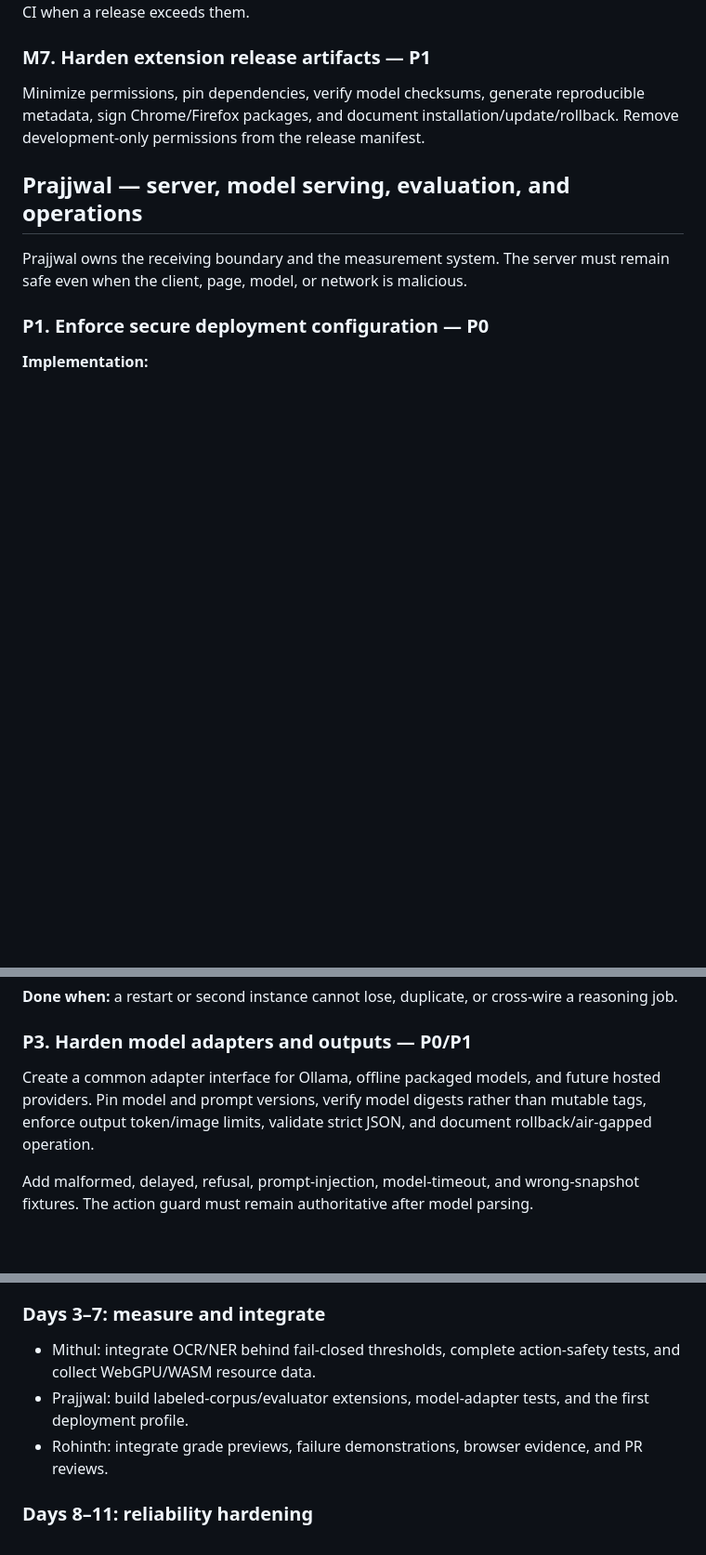
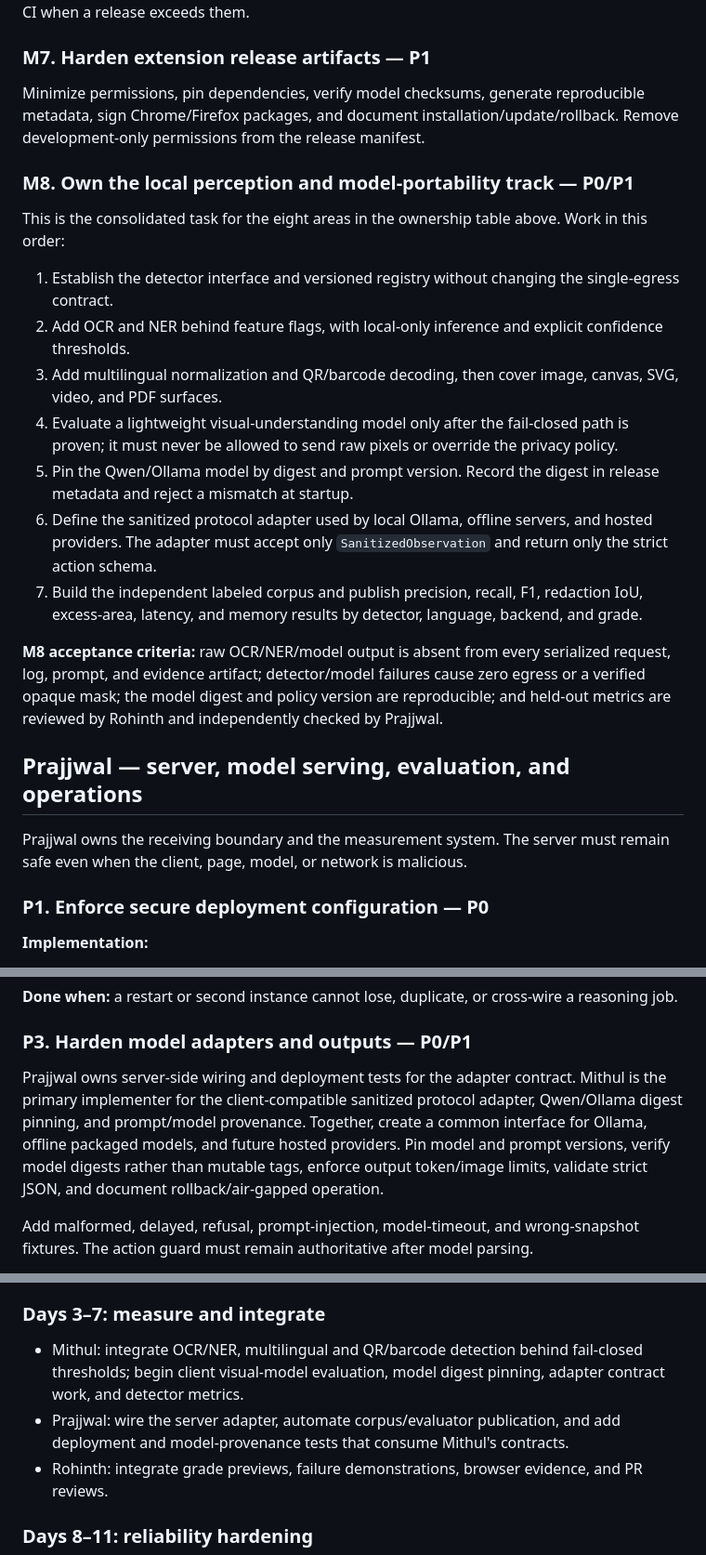
Before and after one commit to Rohinth-S/NAYAN, a Markdown page: TEAM_WORK_SPLIT.md, 3 parts joined by grey strips. Shown at 93% size. Rendered like a GitHub page; blank space fills up the shorter version.

```diff
--- a/TEAM_WORK_SPLIT.md
+++ b/TEAM_WORK_SPLIT.md
@@ -147,6 +164,20 @@ Measure model initialization/reuse, capture, redaction, PNG encoding, peak memor
 
 Minimize permissions, pin dependencies, verify model checksums, generate reproducible metadata, sign Chrome/Firefox packages, and document installation/update/rollback. Remove development-only permissions from the release manifest.
 
+### M8. Own the local perception and model-portability track — P0/P1
+
+This is the consolidated task for the eight areas in the ownership table above. Work in this order:
+
+1. Establish the detector interface and versioned registry without changing the single-egress contract.
+2. Add OCR and NER behind feature flags, with local-only inference and explicit confidence thresholds.
+3. Add multilingual normalization and QR/barcode decoding, then cover image, canvas, SVG, video, and PDF surfaces.
+4. Evaluate a lightweight visual-understanding model only after the fail-closed path is proven; it must never be allowed to send raw pixels or override the privacy policy.
+5. Pin the Qwen/Ollama model by digest and prompt version. Record the digest in release metadata and reject a mismatch at startup.
+6. Define the sanitized protocol adapter used by local Ollama, offline servers, and hosted providers. The adapter must accept only `SanitizedObservation` and return only the strict action schema.
+7. Build the independent labeled corpus and publish precision, recall, F1, redaction IoU, excess-area, latency, and memory results by detector, language, backend, and grade.
+
+**M8 acceptance criteria:** raw OCR/NER/model output is absent from every serialized request, log, prompt, and evidence artifact; detector/model failures cause zero egress or a verified opaque mask; the model digest and policy version are reproducible; and held-out metrics are reviewed by Rohinth and independently checked by Prajjwal.
+
 ## Prajjwal — server, model serving, evaluation, and operations
 
 Prajjwal owns the receiving boundary and the measurement system. The server must remain safe even when the client, page, model, or network is malicious.
@@ -176,7 +207,7 @@ Implement durable status transitions, worker leases, retry budgets, expiration,
 
 ### P3. Harden model adapters and outputs — P0/P1
 
-Create a common adapter interface for Ollama, offline packaged models, and future hosted providers. Pin model and prompt versions, verify model digests rather than mutable tags, enforce output token/image limits, validate strict JSON, and document rollback/air-gapped operation.
+Prajjwal owns server-side wiring and deployment tests for the adapter contract. Mithul is the primary implementer for the client-compatible sanitized protocol adapter, Qwen/Ollama digest pinning, and prompt/model provenance. Together, create a common interface for Ollama, offline packaged models, and future hosted providers. Pin model and prompt versions, verify model digests rather than mutable tags, enforce output token/image limits, validate strict JSON, and document rollback/air-gapped operation.
 
 Add malformed, delayed, refusal, prompt-injection, model-timeout, and wrong-snapshot fixtures. The action guard must remain authoritative after model parsing.
 
@@ -435,8 +466,8 @@ Maintain a deterministic synthetic portal and reset path. Add health/readiness c
 
 ### Days 3–7: measure and integrate
 
-- Mithul: integrate OCR/NER behind fail-closed thresholds, complete action-safety tests, and collect WebGPU/WASM resource data.
-- Prajjwal: build labeled-corpus/evaluator extensions, model-adapter tests, and the first deployment profile.
+- Mithul: integrate OCR/NER, multilingual and QR/barcode detection behind fail-closed thresholds; begin client visual-model evaluation, model digest pinning, adapter contract work, and detector metrics.
+- Prajjwal: wire the server adapter, automate corpus/evaluator publication, and add deployment and model-provenance tests that consume Mithul's contracts.
 - Rohinth: integrate grade previews, failure demonstrations, browser evidence, and PR reviews.
 
 ### Days 8–11: reliability hardening
```
Also changed, not shown: other parts of TEAM_WORK_SPLIT.md (+18 -1 lines).
